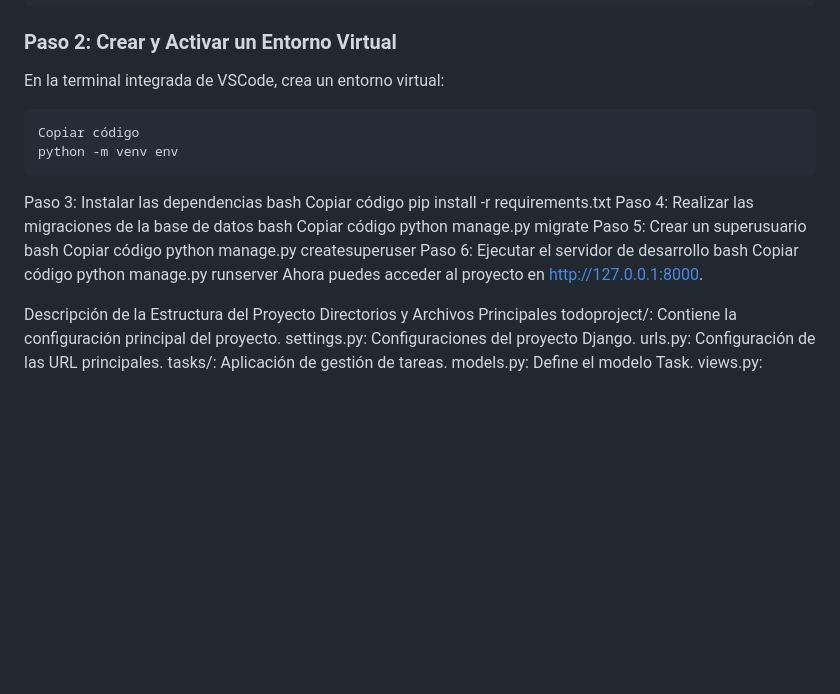
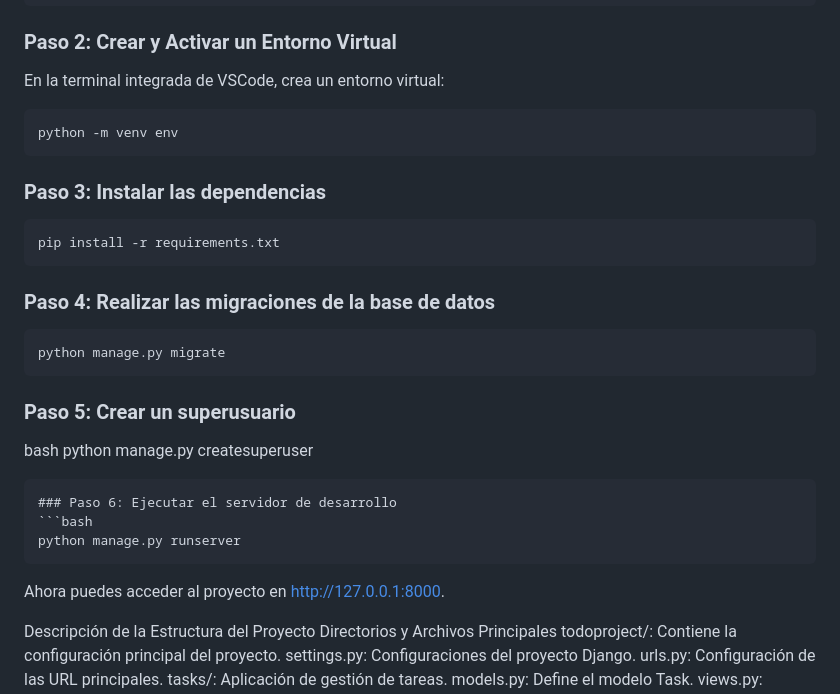
Before and after one commit to evansio/TO-DO-APP-DJANGO, a Markdown page: README.md, the part around the change. Drawn GitHub-style; blank space fills up the shorter version.

````diff
--- a/README.md
+++ b/README.md
@@ -41,26 +41,25 @@ cd todoproject
 En la terminal integrada de VSCode, crea un entorno virtual:
 
 ```bash
-Copiar código
 python -m venv env
 ```
 
-Paso 3: Instalar las dependencias
+### Paso 3: Instalar las dependencias
+```bash
+pip install -r requirements.txt
+```
+### Paso 4: Realizar las migraciones de la base de datos
+```bash
+python manage.py migrate
+```
+### Paso 5: Crear un superusuario
 bash
-Copiar código
-pip install -r requirements.txt
-Paso 4: Realizar las migraciones de la base de datos
-bash
-Copiar código
-python manage.py migrate
-Paso 5: Crear un superusuario
-bash
-Copiar código
 python manage.py createsuperuser
-Paso 6: Ejecutar el servidor de desarrollo
-bash
-Copiar código
+```
+### Paso 6: Ejecutar el servidor de desarrollo
+```bash
 python manage.py runserver
+```
 Ahora puedes acceder al proyecto en http://127.0.0.1:8000.
 
 Descripción de la Estructura del Proyecto
````
